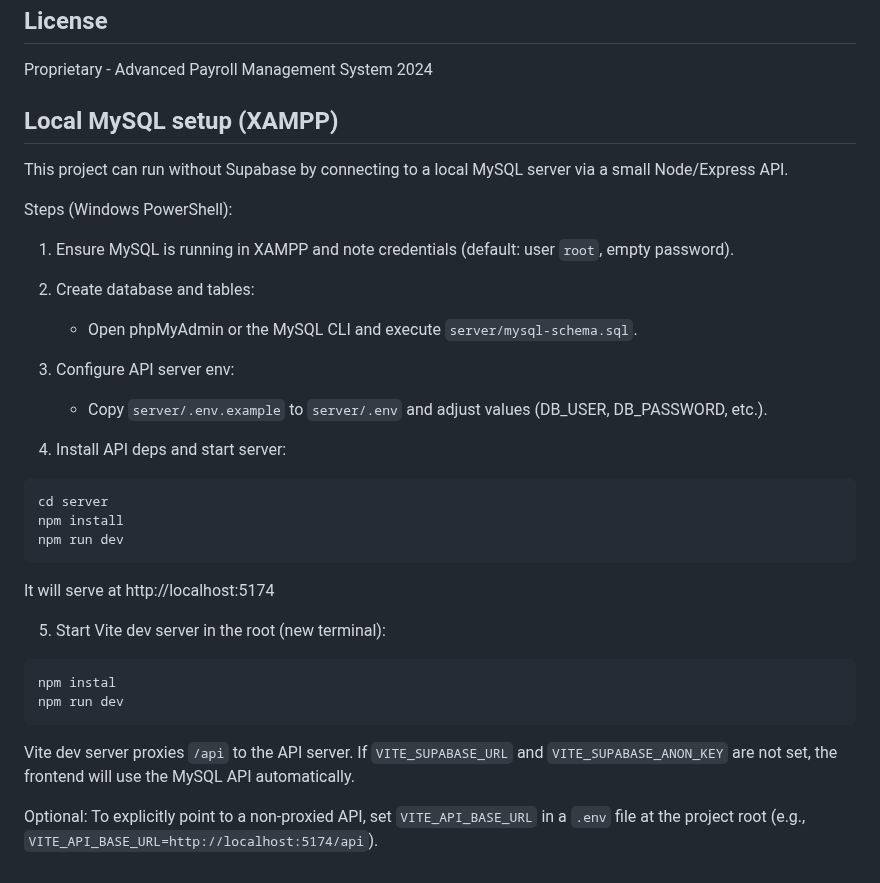
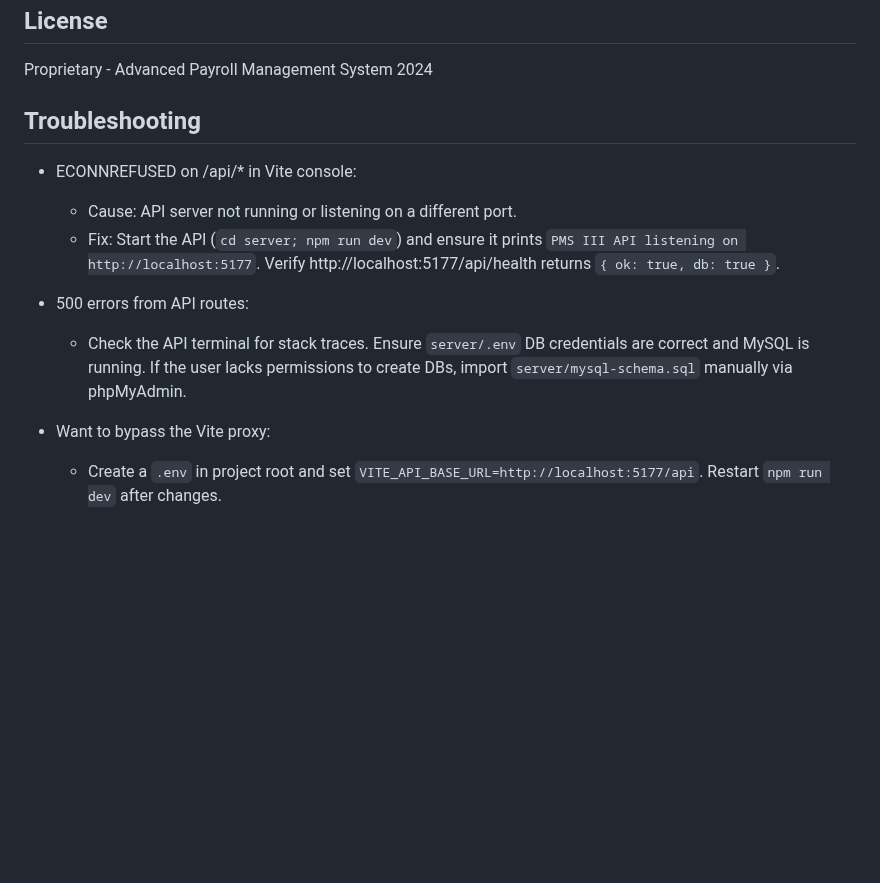
Before and after one commit to Kalharapasan/Payroll-Management-System-III, a Markdown page: README.md, the part around one of its changes. Drawn GitHub-style; blank space fills up the shorter version.

````diff
--- a/README.md
+++ b/README.md
@@ -142,39 +144,14 @@ The system includes 5 sample employees across different departments:
 
 Proprietary - Advanced Payroll Management System 2024
 
-## Local MySQL setup (XAMPP)
+## Troubleshooting
 
-This project can run without Supabase by connecting to a local MySQL server via a small Node/Express API.
+- ECONNREFUSED on /api/* in Vite console:
+   - Cause: API server not running or listening on a different port.
+   - Fix: Start the API (`cd server; npm run dev`) and ensure it prints `PMS III API listening on http://localhost:5177`. Verify http://localhost:5177/api/health returns `{ ok: true, db: true }`.
 
-Steps (Windows PowerShell):
+- 500 errors from API routes:
+   - Check the API terminal for stack traces. Ensure `server/.env` DB credentials are correct and MySQL is running. If the user lacks permissions to create DBs, import `server/mysql-schema.sql` manually via phpMyAdmin.
 
-1) Ensure MySQL is running in XAMPP and note credentials (default: user `root`, empty password).
-
-2) Create database and tables:
-
-   - Open phpMyAdmin or the MySQL CLI and execute `server/mysql-schema.sql`.
-
-3) Configure API server env:
-
-   - Copy `server/.env.example` to `server/.env` and adjust values (DB_USER, DB_PASSWORD, etc.).
-
-4) Install API deps and start server:
-
-```
-cd server
-npm install
-npm run dev
-```
-
-It will serve at http://localhost:5174
-
-5) Start Vite dev server in the root (new terminal):
-
-```
-npm instal
-npm run dev
-```
-
-Vite dev server proxies `/api` to the API server. If `VITE_SUPABASE_URL` and `VITE_SUPABASE_ANON_KEY` are not set, the frontend will use the MySQL API automatically.
-
-Optional: To explicitly point to a non-proxied API, set `VITE_API_BASE_URL` in a `.env` file at the project root (e.g., `VITE_API_BASE_URL=http://localhost:5174/api`).
+- Want to bypass the Vite proxy:
+   - Create a `.env` in project root and set `VITE_API_BASE_URL=http://localhost:5177/api`. Restart `npm run dev` after changes.
````
Also changed, not shown: other parts of README.md (+31 -29 lines).
